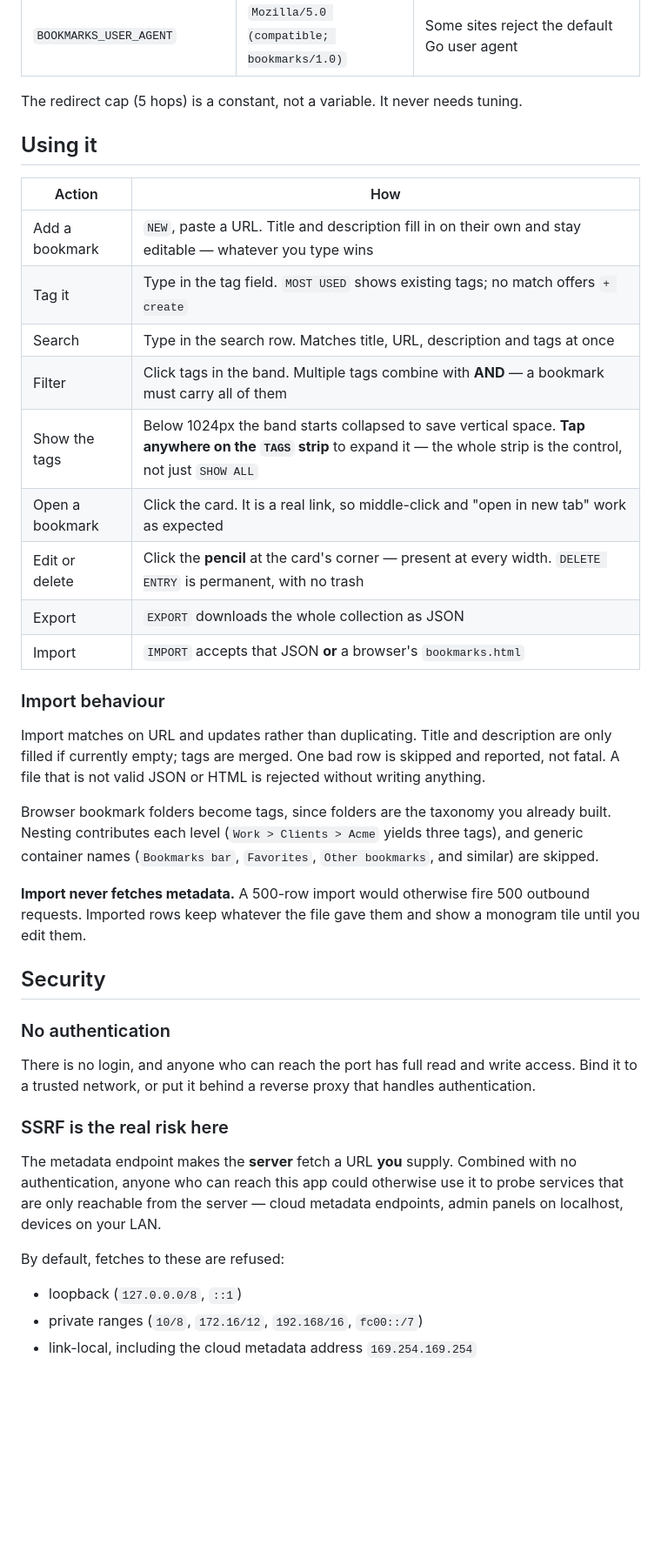
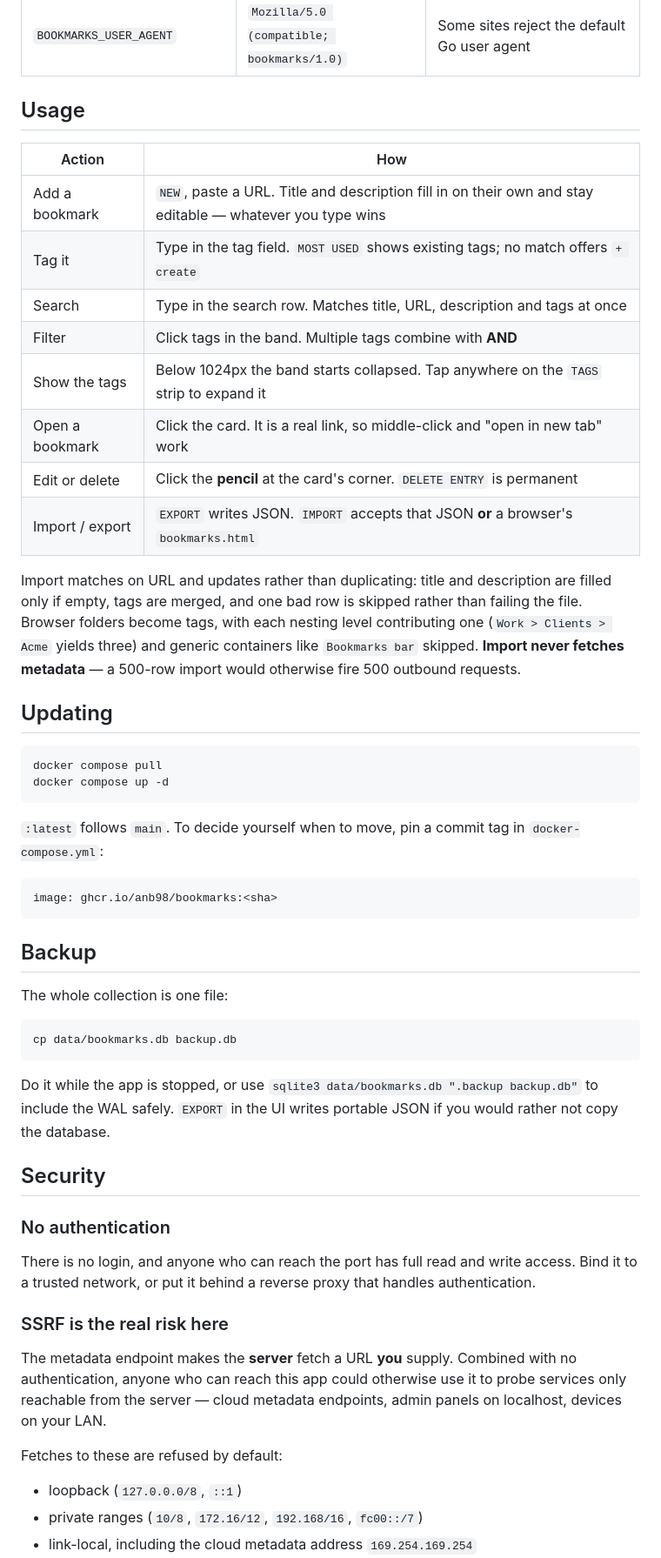
Before and after one commit to Anb98/bookmarks, a Markdown page: README.md, the part around one of its changes. Shown at 87% size. GitHub-like rendering; blank space fills up the shorter version.

````diff
--- a/README.md
+++ b/README.md
@@ -65,29 +72,43 @@ Every setting is an environment variable, and the app starts with none of them s
 | `BOOKMARKS_MAX_IMPORT_BYTES` | `33554432` | Cap on an import upload (32 MiB) |
 | `BOOKMARKS_USER_AGENT` | `Mozilla/5.0 (compatible; bookmarks/1.0)` | Some sites reject the default Go user agent |
 
-The redirect cap (5 hops) is a constant, not a variable. It never needs tuning.
-
-## Using it
+## Usage
 
 | Action | How |
 |---|---|
 | Add a bookmark | `NEW`, paste a URL. Title and description fill in on their own and stay editable — whatever you type wins |
 | Tag it | Type in the tag field. `MOST USED` shows existing tags; no match offers `+ create` |
 | Search | Type in the search row. Matches title, URL, description and tags at once |
-| Filter | Click tags in the band. Multiple tags combine with **AND** — a bookmark must carry all of them |
-| Show the tags | Below 1024px the band starts collapsed to save vertical space. **Tap anywhere on the `TAGS` strip** to expand it — the whole strip is the control, not just `SHOW ALL` |
-| Open a bookmark | Click the card. It is a real link, so middle-click and "open in new tab" work as expected |
-| Edit or delete | Click the **pencil** at the card's corner — present at every width. `DELETE ENTRY` is permanent, with no trash |
-| Export | `EXPORT` downloads the whole collection as JSON |
-| Import | `IMPORT` accepts that JSON **or** a browser's `bookmarks.html` |
+| Filter | Click tags in the band. Multiple tags combine with **AND** |
+| Show the tags | Below 1024px the band starts collapsed. Tap anywhere on the `TAGS` strip to expand it |
+| Open a bookmark | Click the card. It is a real link, so middle-click and "open in new tab" work |
+| Edit or delete | Click the **pencil** at the card's corner. `DELETE ENTRY` is permanent |
+| Import / export | `EXPORT` writes JSON. `IMPORT` accepts that JSON **or** a browser's `bookmarks.html` |
 
-### Import behaviour
+Import matches on URL and updates rather than duplicating: title and description are filled only if empty, tags are merged, and one bad row is skipped rather than failing the file. Browser folders become tags, with each nesting level contributing one (`Work > Clients > Acme` yields three) and generic containers like `Bookmarks bar` skipped. **Import never fetches metadata** — a 500-row import would otherwise fire 500 outbound requests.
 
-Import matches on URL and updates rather than duplicating. Title and description are only filled if currently empty; tags are merged. One bad row is skipped and reported, not fatal. A file that is not valid JSON or HTML is rejected without writing anything.
+## Updating
 
-Browser bookmark folders become tags, since folders are the taxonomy you already built. Nesting contributes each level (`Work > Clients > Acme` yields three tags), and generic container names (`Bookmarks bar`, `Favorites`, `Other bookmarks`, and similar) are skipped.
+```bash
+docker compose pull
+docker compose up -d
+```
 
-**Import never fetches metadata.** A 500-row import would otherwise fire 500 outbound requests. Imported rows keep whatever the file gave them and show a monogram tile until you edit them.
+`:latest` follows `main`. To decide yourself when to move, pin a commit tag in `docker-compose.yml`:
+
+```yaml
+image: ghcr.io/anb98/bookmarks:<sha>
+```
+
+## Backup
+
+The whole collection is one file:
+
+```bash
+cp data/bookmarks.db backup.db
+```
+
+Do it while the app is stopped, or use `sqlite3 data/bookmarks.db ".backup backup.db"` to include the WAL safely. `EXPORT` in the UI writes portable JSON if you would rather not copy the database.
 
 ## Security
 
@@ -97,9 +118,9 @@ There is no login, and anyone who can reach the port has full read and write acc
 
 ### SSRF is the real risk here
 
-The metadata endpoint makes the **server** fetch a URL **you** supply. Combined with no authentication, anyone who can reach this app could otherwise use it to probe services that are only reachable from the server — cloud metadata endpoints, admin panels on localhost, devices on your LAN.
+The metadata endpoint makes the **server** fetch a URL **you** supply. Combined with no authentication, anyone who can reach this app could otherwise use it to probe services only reachable from the server — cloud metadata endpoints, admin panels on localhost, devices on your LAN.
 
-By default, fetches to these are refused:
+Fetches to these are refused by default:
 
 - loopback (`127.0.0.0/8`, `::1`)
 - private ranges (`10/8`, `172.16/12`, `192.168/16`, `fc00::/7`)
````
Also changed, not shown: other parts of README.md (+53 -45 lines), docs/desktop-dark.png (added), docs/desktop-light.png (added), docs/drawer.png (added), docs/mobile.png (added), 1 other file.
